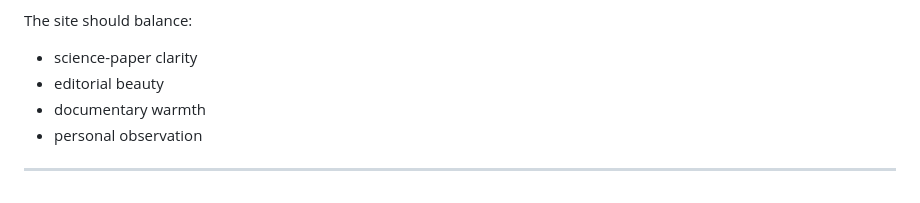
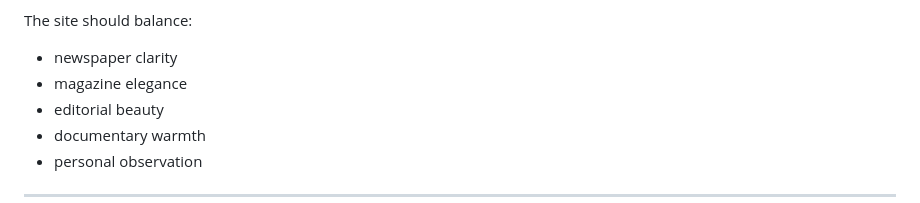
Before and after one commit to Hunt4Bugs/danielhunt.dev, a Markdown page: docs/brand/VISUAL.md, the part around one of its changes. GitHub-like rendering.

```diff
--- a/docs/brand/VISUAL.md
+++ b/docs/brand/VISUAL.md
@@ -89,7 +124,8 @@ Not from:
 - heavy visual effects
 
 The site should balance:
-- science-paper clarity
+- newspaper clarity
+- magazine elegance
 - editorial beauty
 - documentary warmth
 - personal observation
```
Also changed, not shown: other parts of docs/brand/VISUAL.md (+38 -3 lines).
